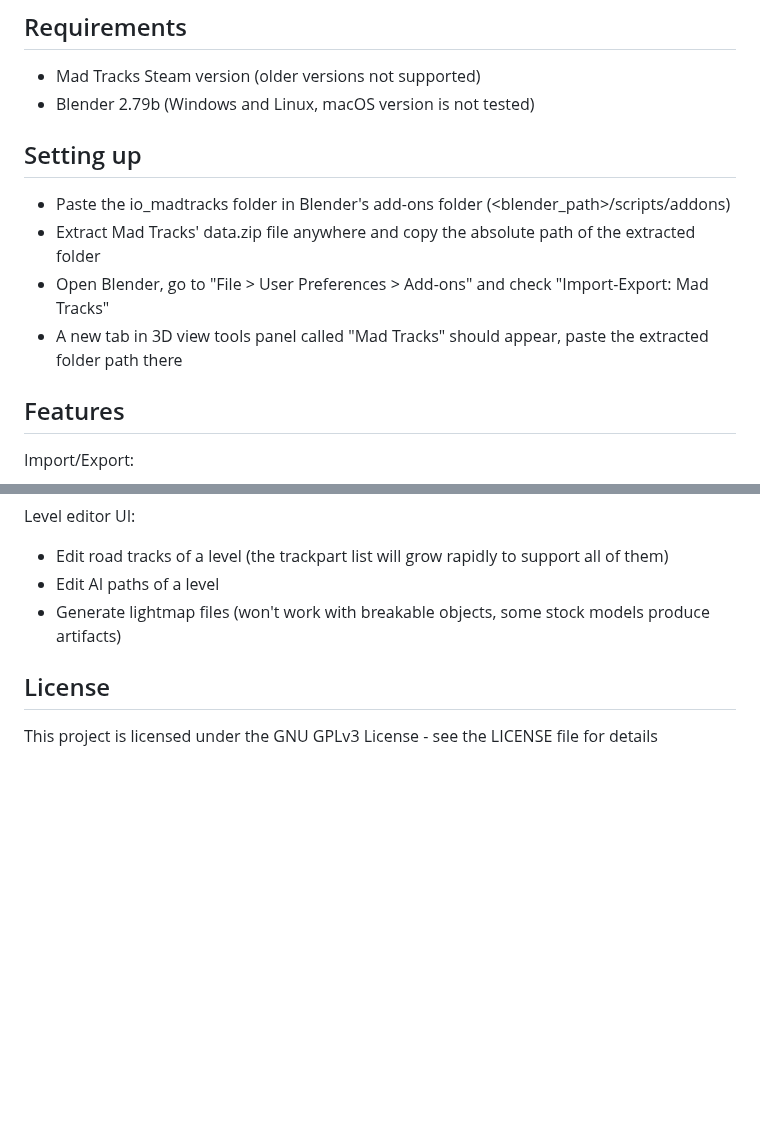
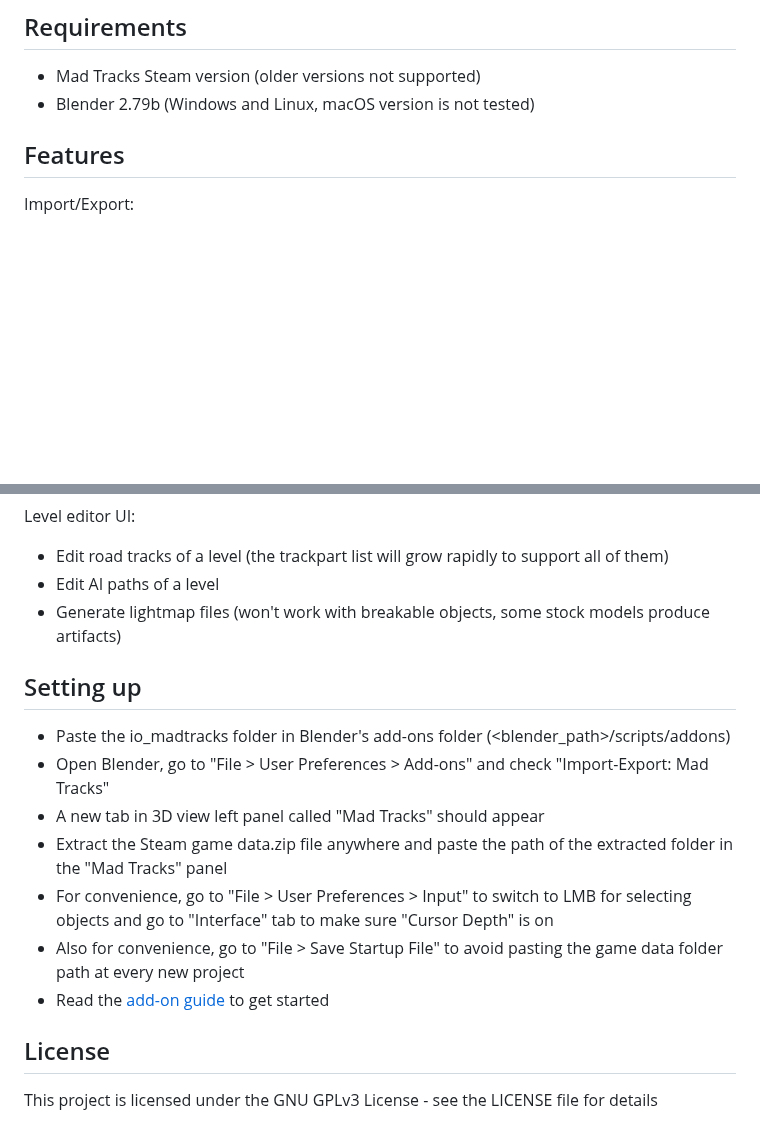
Before and after one commit to LuKP17/madtracks-addon, a Markdown page: README.md, 2 parts joined by grey strips. Drawn GitHub-style; blank space fills up the shorter version.

Commit message:
Document main add-on UI panel

```diff
--- a/README.md
+++ b/README.md
@@ -8,13 +8,6 @@ Since Mad Tracks has been released on Steam, the game data files are located in
 
 * Mad Tracks Steam version (older versions not supported)
 * Blender 2.79b (Windows and Linux, macOS version is not tested)
-
-## Setting up
-
-* Paste the io_madtracks folder in Blender's add-ons folder (<blender_path>/scripts/addons)
-* Extract Mad Tracks' data.zip file anywhere and copy the absolute path of the extracted folder
-* Open Blender, go to "File > User Preferences > Add-ons" and check "Import-Export: Mad Tracks"
-* A new tab in 3D view tools panel called "Mad Tracks" should appear, paste the extracted folder path there
 
 ## Features
 
@@ -34,6 +27,16 @@ Level editor UI:
 * Edit AI paths of a level
 * Generate lightmap files (won't work with breakable objects, some stock models produce artifacts)
 
+## Setting up
+
+* Paste the io_madtracks folder in Blender's add-ons folder (<blender_path>/scripts/addons)
+* Open Blender, go to "File > User Preferences > Add-ons" and check "Import-Export: Mad Tracks"
+* A new tab in 3D view left panel called "Mad Tracks" should appear
+* Extract the Steam game data.zip file anywhere and paste the path of the extracted folder in the "Mad Tracks" panel
+* For convenience, go to "File > User Preferences > Input" to switch to LMB for selecting objects and go to "Interface" tab to make sure "Cursor Depth" is on
+* Also for convenience, go to "File > Save Startup File" to avoid pasting the game data folder path at every new project
+* Read the [add-on guide](docs/ADDON_GUIDE.md) to get started
+
 ## License
 
 This project is licensed under the GNU GPLv3 License - see the LICENSE file for details
```
Also changed, not shown: docs/ADDON_GUIDE.md (added, +18 -0 lines), images/main_panel.png (added), 5 other files.
